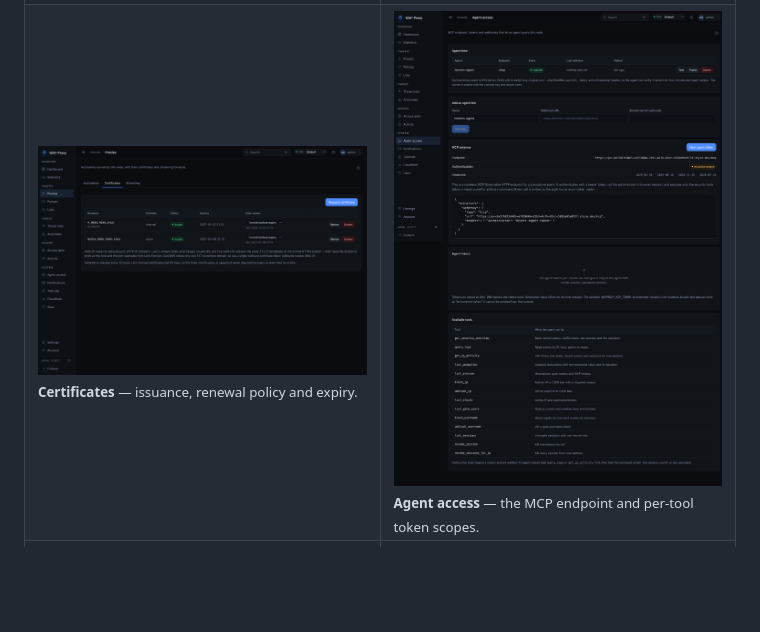
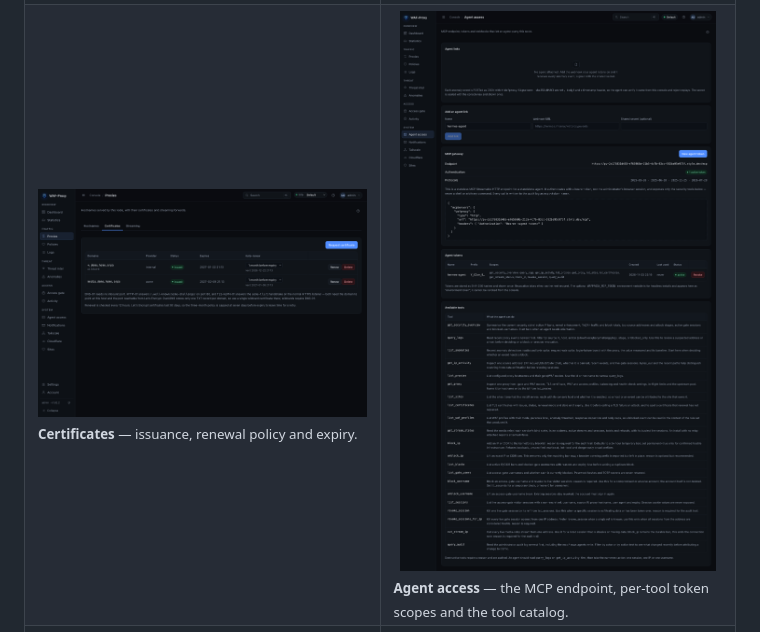
Before and after one commit to kenhermesagent-lab/WAF-Proxy, a Markdown page: README.md, the part around the change. Rendered like a GitHub page; pictures changed too: docs/screenshots/agent.png; blank space fills up the shorter version.

```diff
--- a/README.md
+++ b/README.md
@@ -302,7 +302,7 @@ captures were taken on **v1.62.2**, so the sidebar and the pages match this rele
 </tr>
 <tr>
 <td width="50%"><img src="docs/screenshots/certs.png" alt="Certificates: issuance, renewal policy and expiry" width="100%"><br><sub><b>Certificates</b> — issuance, renewal policy and expiry.</sub></td>
-<td width="50%"><img src="docs/screenshots/agent.png" alt="AI Agent Access: MCP endpoint and per-tool tokens" width="100%"><br><sub><b>Agent access</b> — the MCP endpoint and per-tool token scopes.</sub></td>
+<td width="50%"><img src="docs/screenshots/agent.png" alt="AI Agent Access: MCP endpoint, per-tool tokens and the tool catalog" width="100%"><br><sub><b>Agent access</b> — the MCP endpoint, per-tool token scopes and the tool catalog.</sub></td>
 </tr>
 <tr>
 <td width="50%"><img src="docs/screenshots/notifications.png" alt="Notifications: channels and per-event routing" width="100%"><br><sub><b>Notifications</b> — channels and per-event routing.</sub></td>
```
Also changed, not shown: CHANGELOG.md (+6 -0 lines), docs/screenshots/README.md (+4 -2 lines), 4 other files.
